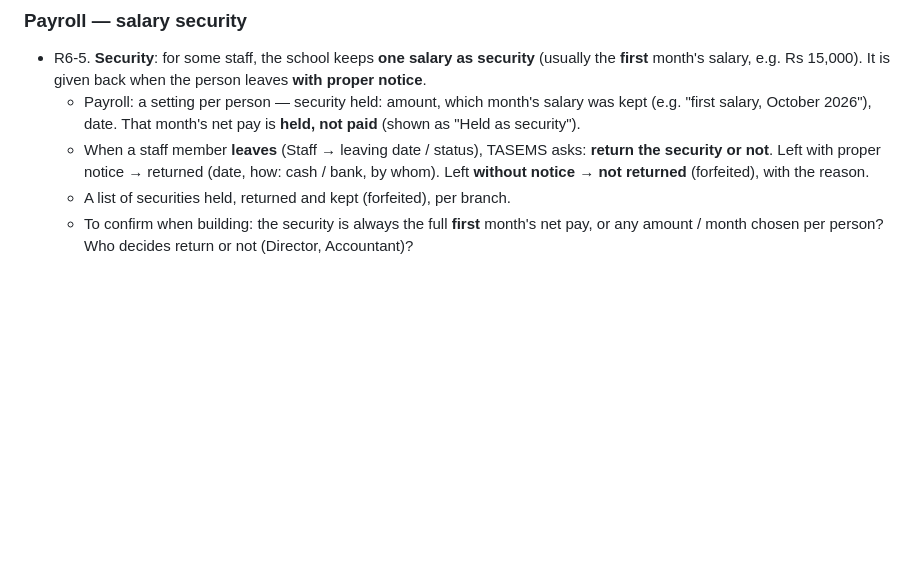
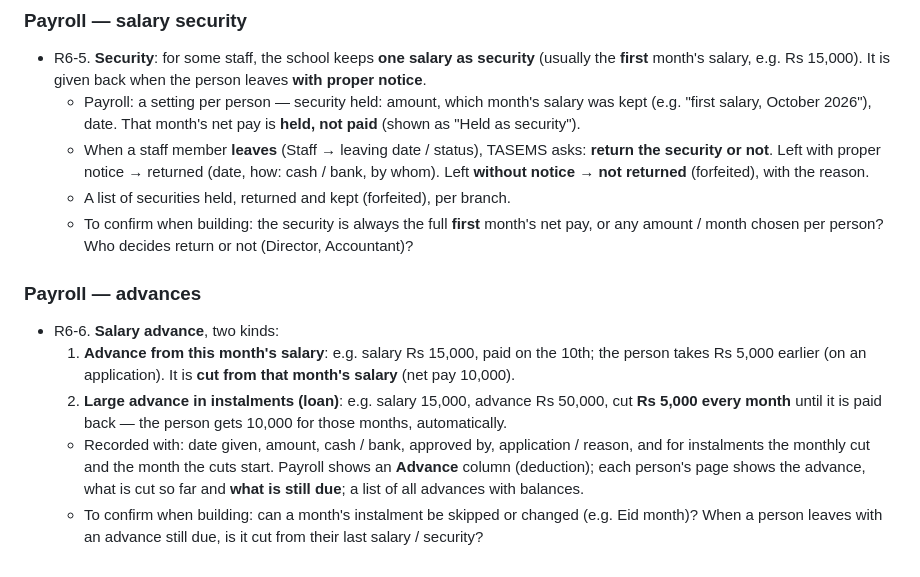
Before and after one commit to thearqamschools/tasems, a Markdown page: docs/CHANGE_REQUESTS.md, the part around the change. Rendered like a GitHub page; blank space fills up the shorter version.

Commit message:
Note round 6 request R6-6: salary advances and instalments (not built yet)
Co-Authored-By: Claude Opus 5.5 <noreply@anthropic.com>
Claude-Session: https://claude.ai/code/session_01C7JUFoAQbMKbsqz1tgawHN

```diff
--- a/docs/CHANGE_REQUESTS.md
+++ b/docs/CHANGE_REQUESTS.md
@@ -354,3 +354,15 @@ Build nothing until the lead says to make the changes; then all together (next W
   - A list of securities held, returned and kept (forfeited), per branch.
   - To confirm when building: the security is always the full **first** month's net pay, or any amount / month
     chosen per person? Who decides return or not (Director, Accountant)?
+
+### Payroll — advances
+- R6-6. **Salary advance**, two kinds:
+  1. **Advance from this month's salary**: e.g. salary Rs 15,000, paid on the 10th; the person takes Rs 5,000
+     earlier (on an application). It is **cut from that month's salary** (net pay 10,000).
+  2. **Large advance in instalments (loan)**: e.g. salary 15,000, advance Rs 50,000, cut **Rs 5,000 every month**
+     until it is paid back — the person gets 10,000 for those months, automatically.
+  - Recorded with: date given, amount, cash / bank, approved by, application / reason, and for instalments the
+    monthly cut and the month the cuts start. Payroll shows an **Advance** column (deduction); each person's
+    page shows the advance, what is cut so far and **what is still due**; a list of all advances with balances.
+  - To confirm when building: can a month's instalment be skipped or changed (e.g. Eid month)? When a person
+    leaves with an advance still due, is it cut from their last salary / security?
```
